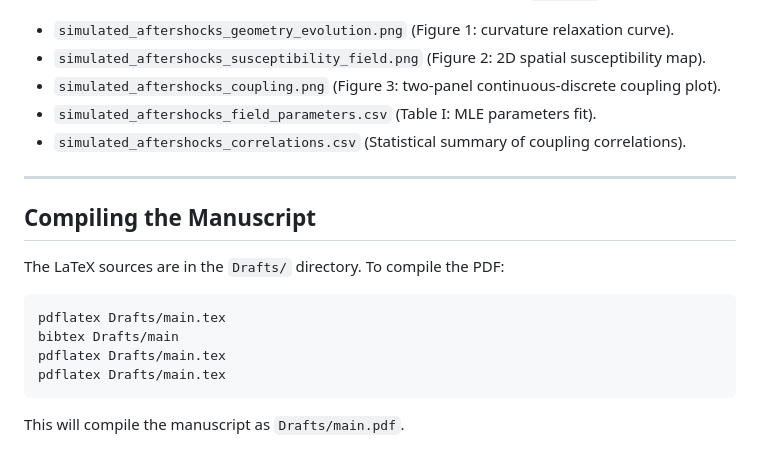
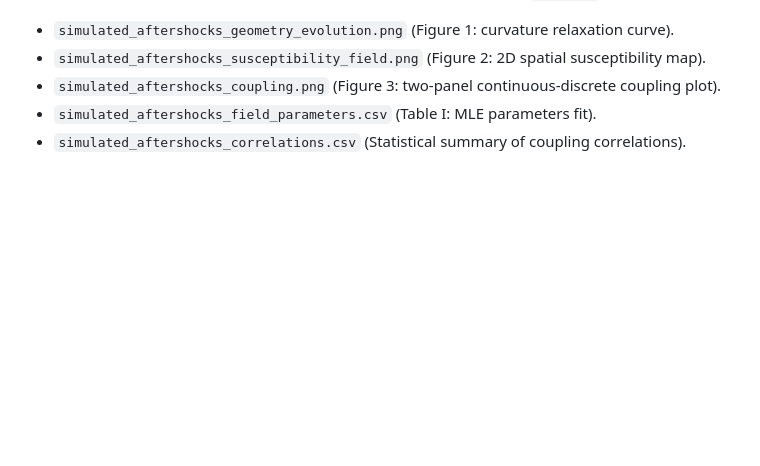
Before and after one commit to g-abellan/Terremoto, a Markdown page: README.md, the part around the change. Rendered like a GitHub page; blank space fills up the shorter version.

````diff
--- a/README.md
+++ b/README.md
@@ -57,16 +57,3 @@ Upon successful execution, the following outputs will be updated in the `Reports
 *   `simulated_aftershocks_coupling.png` (Figure 3: two-panel continuous-discrete coupling plot).
 *   `simulated_aftershocks_field_parameters.csv` (Table I: MLE parameters fit).
 *   `simulated_aftershocks_correlations.csv` (Statistical summary of coupling correlations).
-
----
-
-## Compiling the Manuscript
-
-The LaTeX sources are in the `Drafts/` directory. To compile the PDF:
-```bash
-pdflatex Drafts/main.tex
-bibtex Drafts/main
-pdflatex Drafts/main.tex
-pdflatex Drafts/main.tex
-```
-This will compile the manuscript as `Drafts/main.pdf`.
````
